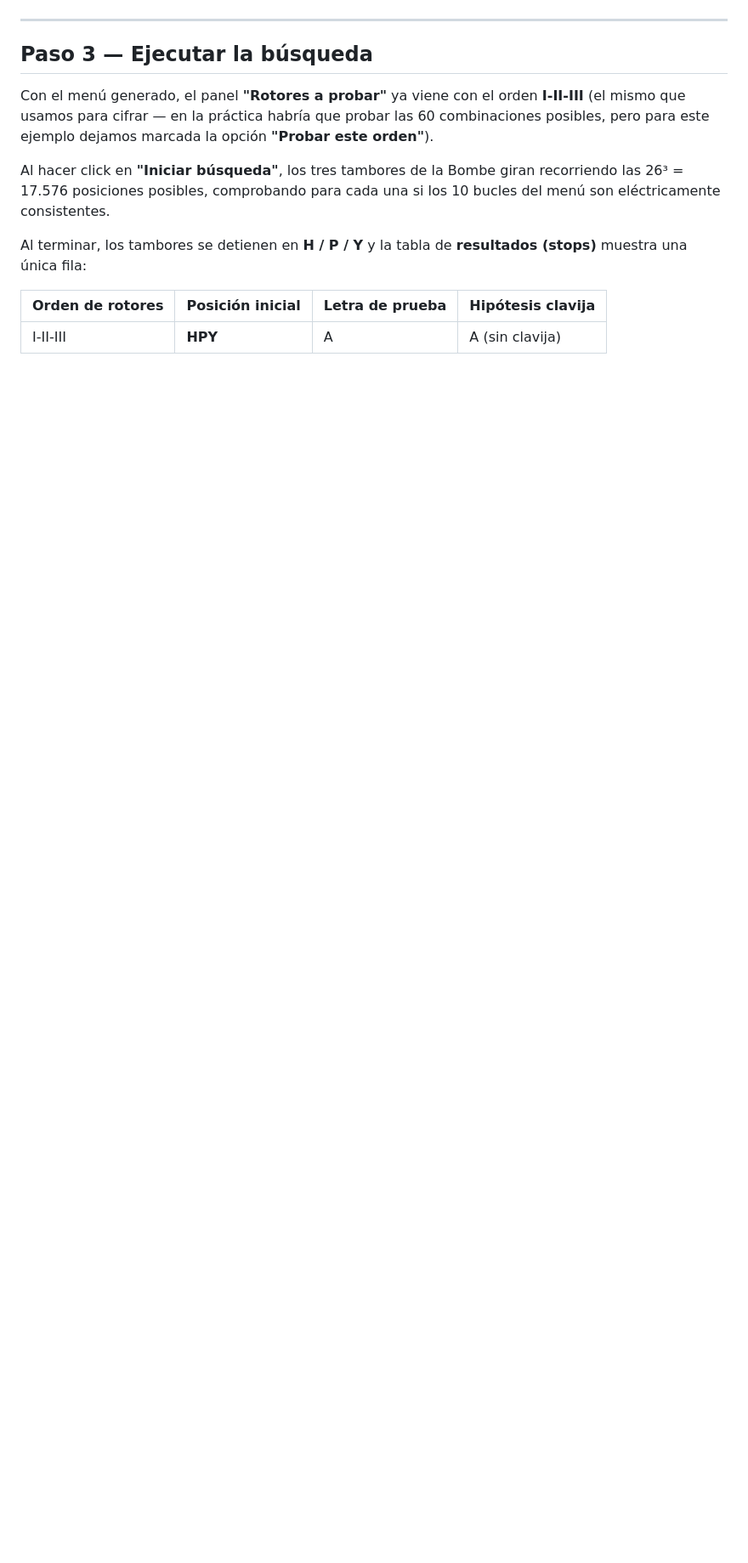
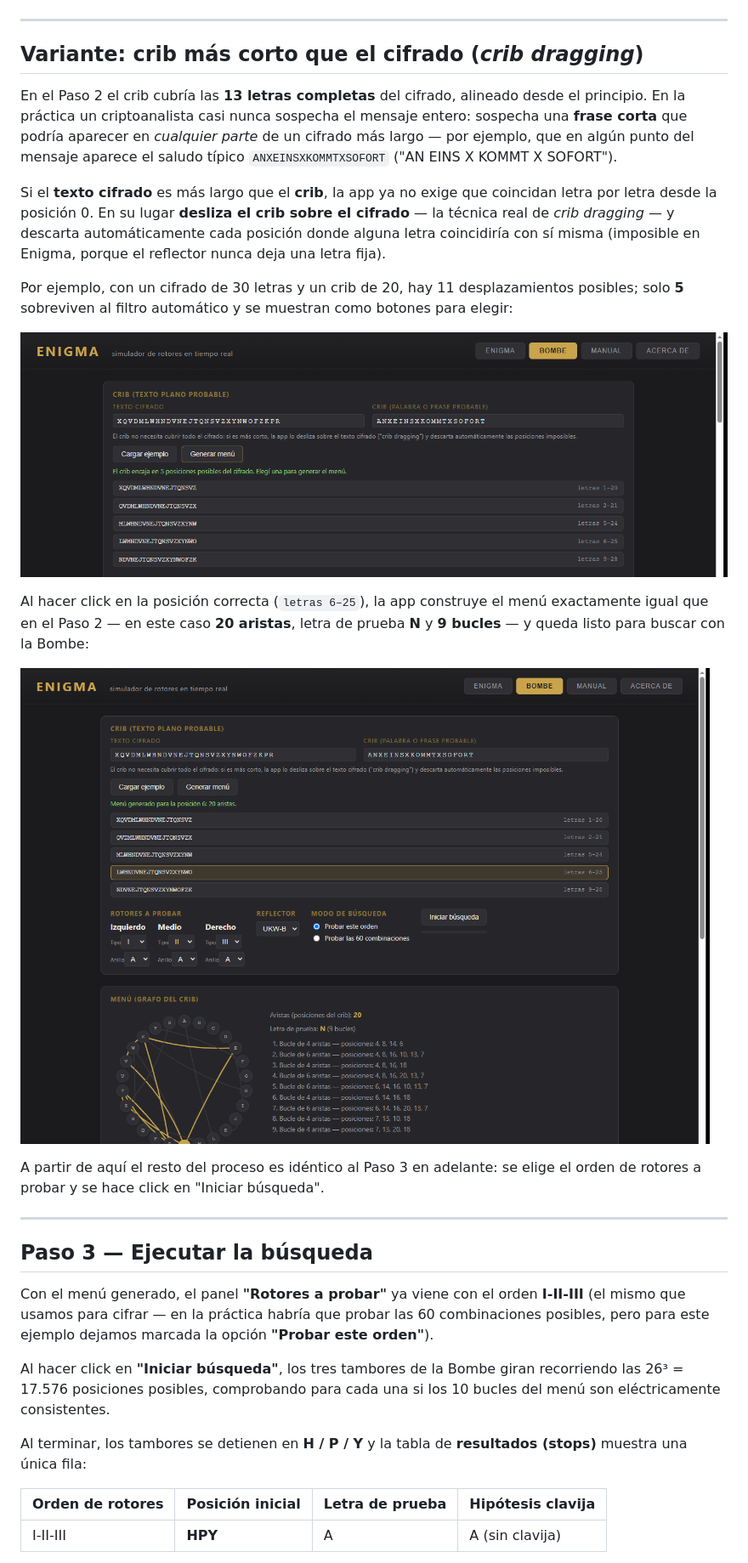
Before and after one commit to EGgames/enigma-bombe-simulator, a Markdown page: MANUAL.md, the part around the change. Shown at 85% size. Rendered like a GitHub page; pictures changed too: img/manual/07-crib-dragging-posiciones.png (added), img/manual/08-crib-dragging-menu.png (added); blank space fills up the shorter version.

```diff
--- a/MANUAL.md
+++ b/MANUAL.md
@@ -100,6 +100,38 @@ En este caso se generan **13 aristas** (una por letra del crib) y la letra
 
 ---
 
+## Variante: crib más corto que el cifrado (*crib dragging*)
+
+En el Paso 2 el crib cubría las **13 letras completas** del cifrado, alineado
+desde el principio. En la práctica un criptoanalista casi nunca sospecha el
+mensaje entero: sospecha una **frase corta** que podría aparecer en
+*cualquier parte* de un cifrado más largo — por ejemplo, que en algún punto
+del mensaje aparece el saludo típico `ANXEINSXKOMMTXSOFORT`
+("AN EINS X KOMMT X SOFORT").
+
+Si el **texto cifrado** es más largo que el **crib**, la app ya no exige que
+coincidan letra por letra desde la posición 0. En su lugar **desliza el
+crib sobre el cifrado** — la técnica real de *crib dragging* — y descarta
+automáticamente cada posición donde alguna letra coincidiría con sí misma
+(imposible en Enigma, porque el reflector nunca deja una letra fija).
+
+Por ejemplo, con un cifrado de 30 letras y un crib de 20, hay 11
+desplazamientos posibles; solo **5** sobreviven al filtro automático y se
+muestran como botones para elegir:
+
+![Posiciones candidatas tras deslizar el crib sobre el cifrado](img/manual/07-crib-dragging-posiciones.png)
+
+Al hacer click en la posición correcta (`letras 6–25`), la app construye el
+menú exactamente igual que en el Paso 2 — en este caso **20 aristas**, letra
+de prueba **N** y **9 bucles** — y queda listo para buscar con la Bombe:
+
+![Menú generado luego de elegir la posición correcta del crib](img/manual/08-crib-dragging-menu.png)
+
+A partir de aquí el resto del proceso es idéntico al Paso 3 en adelante: se
+elige el orden de rotores a probar y se hace click en "Iniciar búsqueda".
+
+---
+
 ## Paso 3 — Ejecutar la búsqueda
 
 Con el menú generado, el panel **"Rotores a probar"** ya viene con el orden
```
Also changed, not shown: 1 other file.
